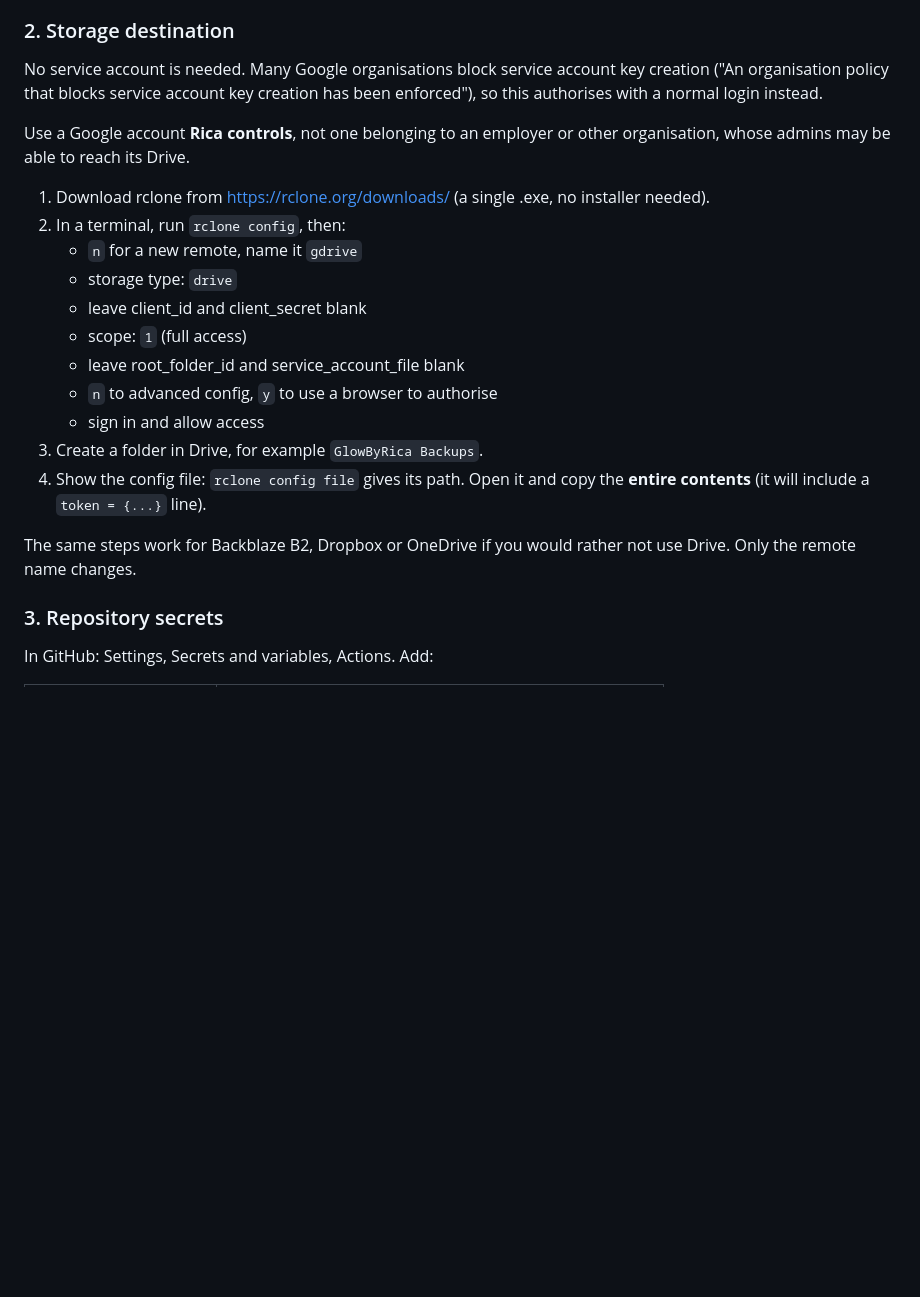
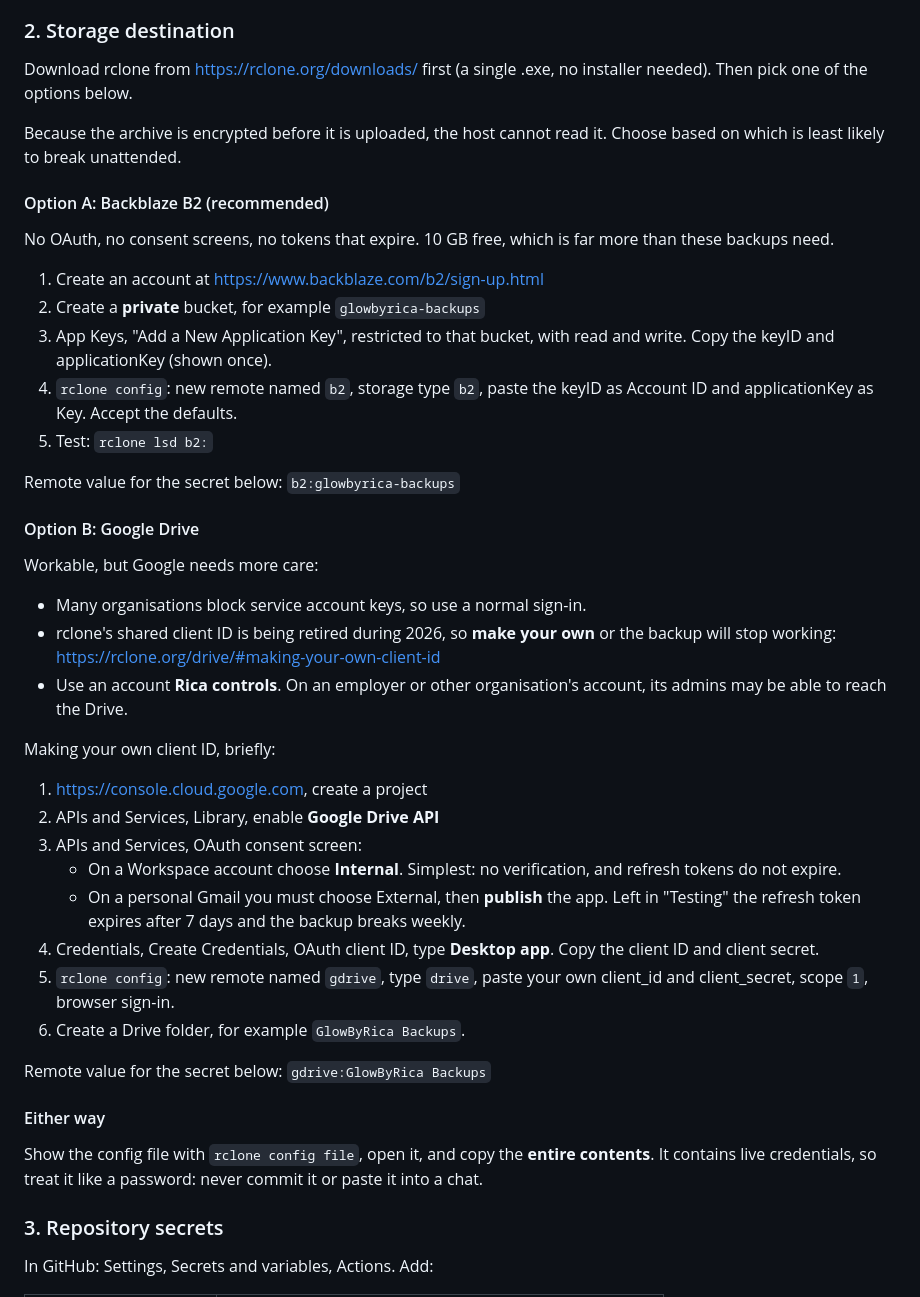
Before and after one commit to adamsonsalvis-gif/GlowByRica, a Markdown page: backup/README.md, the part around the change. Drawn GitHub-style; blank space fills up the shorter version.

Commit message:
Document B2 as the recommended backup destination
rclone warns that its shared Google client ID is being retired during
2026, so a Drive remote set up the easy way would fail silently at some
point. Drive also needs either an Internal consent screen or a published
app, since apps left in Testing expire refresh tokens after 7 days.

Backblaze B2 avoids all of it: plain application keys, nothing that
expires, 10GB free. Documented as option A, with full instructions for
making your own Google client ID kept as option B. The workflow is
unchanged - the destination was already pluggable.

Co-Authored-By: Claude Opus 5 <noreply@anthropic.com>

```diff
--- a/backup/README.md
+++ b/backup/README.md
@@ -27,30 +27,60 @@ the Google account, so one compromised account does not give access to both.
 
 ### 2. Storage destination
 
-No service account is needed. Many Google organisations block service
-account key creation ("An organisation policy that blocks service account
-key creation has been enforced"), so this authorises with a normal login
-instead.
+Download rclone from <https://rclone.org/downloads/> first (a single .exe,
+no installer needed). Then pick one of the options below.
 
-Use a Google account **Rica controls**, not one belonging to an employer or
-other organisation, whose admins may be able to reach its Drive.
+Because the archive is encrypted before it is uploaded, the host cannot read
+it. Choose based on which is least likely to break unattended.
 
-1. Download rclone from <https://rclone.org/downloads/> (a single .exe, no
-   installer needed).
-2. In a terminal, run `rclone config`, then:
-   - `n` for a new remote, name it `gdrive`
-   - storage type: `drive`
-   - leave client_id and client_secret blank
-   - scope: `1` (full access)
-   - leave root_folder_id and service_account_file blank
-   - `n` to advanced config, `y` to use a browser to authorise
-   - sign in and allow access
-3. Create a folder in Drive, for example `GlowByRica Backups`.
-4. Show the config file: `rclone config file` gives its path. Open it and
-   copy the **entire contents** (it will include a `token = {...}` line).
+#### Option A: Backblaze B2 (recommended)
 
-The same steps work for Backblaze B2, Dropbox or OneDrive if you would
-rather not use Drive. Only the remote name changes.
+No OAuth, no consent screens, no tokens that expire. 10 GB free, which is
+far more than these backups need.
+
+1. Create an account at <https://www.backblaze.com/b2/sign-up.html>
+2. Create a **private** bucket, for example `glowbyrica-backups`
+3. App Keys, "Add a New Application Key", restricted to that bucket, with
+   read and write. Copy the keyID and applicationKey (shown once).
+4. `rclone config`: new remote named `b2`, storage type `b2`, paste the
+   keyID as Account ID and applicationKey as Key. Accept the defaults.
+5. Test: `rclone lsd b2:`
+
+Remote value for the secret below: `b2:glowbyrica-backups`
+
+#### Option B: Google Drive
+
+Workable, but Google needs more care:
+
+- Many organisations block service account keys, so use a normal sign-in.
+- rclone's shared client ID is being retired during 2026, so **make your own**
+  or the backup will stop working: <https://rclone.org/drive/#making-your-own-client-id>
+- Use an account **Rica controls**. On an employer or other organisation's
+  account, its admins may be able to reach the Drive.
+
+Making your own client ID, briefly:
+
+1. <https://console.cloud.google.com>, create a project
+2. APIs and Services, Library, enable **Google Drive API**
+3. APIs and Services, OAuth consent screen:
+   - On a Workspace account choose **Internal**. Simplest: no verification,
+     and refresh tokens do not expire.
+   - On a personal Gmail you must choose External, then **publish** the app.
+     Left in "Testing" the refresh token expires after 7 days and the backup
+     breaks weekly.
+4. Credentials, Create Credentials, OAuth client ID, type **Desktop app**.
+   Copy the client ID and client secret.
+5. `rclone config`: new remote named `gdrive`, type `drive`, paste your own
+   client_id and client_secret, scope `1`, browser sign-in.
+6. Create a Drive folder, for example `GlowByRica Backups`.
+
+Remote value for the secret below: `gdrive:GlowByRica Backups`
+
+#### Either way
+
+Show the config file with `rclone config file`, open it, and copy the
+**entire contents**. It contains live credentials, so treat it like a
+password: never commit it or paste it into a chat.
 
 ### 3. Repository secrets
 
```
